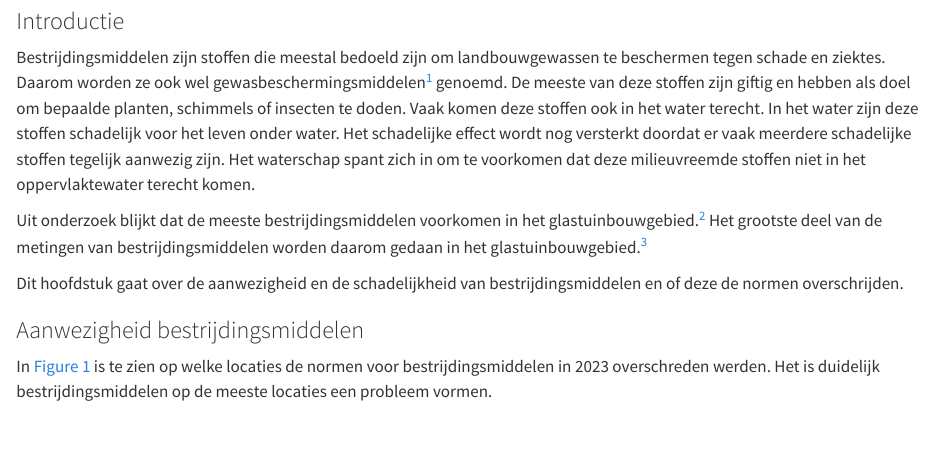
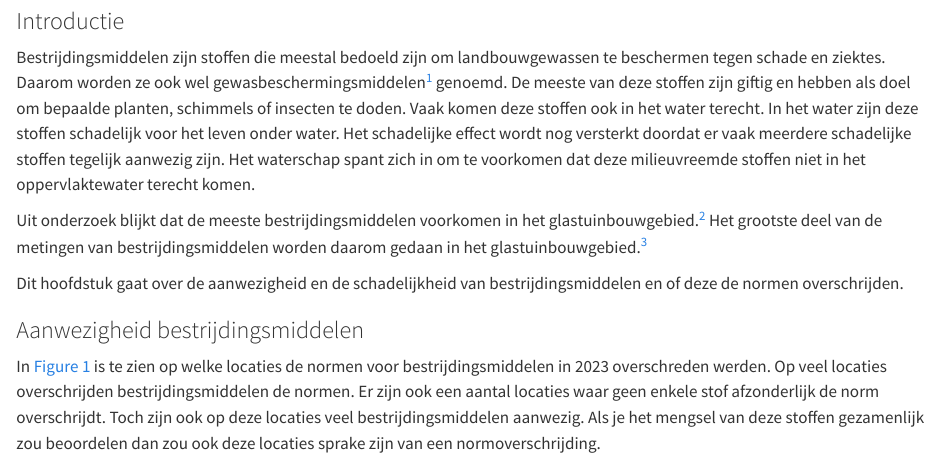
Before and after one commit to HHSK-wkl/wklrap_2023, a Quarto document (06-bestrijdingsmiddelen.qmd): the page in a window 1100 px wide, from 370 px down. Rendered offline with R 4.5, knitr and Pandoc in place of Quarto, with nearby package versions; some code elsewhere in the file could not run offline.

Commit message:
extra uitleg locaties

````diff
--- a/06-bestrijdingsmiddelen.qmd
+++ b/06-bestrijdingsmiddelen.qmd
@@ -43,7 +43,7 @@ Dit hoofdstuk gaat over de aanwezigheid en de schadelijkheid van bestrijdingsmid
 
 ### Aanwezigheid bestrijdingsmiddelen {.unnumbered}
 
-In @fig-kaart-overschrijdingen is te zien op welke locaties de normen voor bestrijdingsmiddelen in `r rap_jaar` overschreden werden. Het is duidelijk bestrijdingsmiddelen op de meeste locaties een probleem vormen.
+In @fig-kaart-overschrijdingen is te zien op welke locaties de normen voor bestrijdingsmiddelen in `r rap_jaar` overschreden werden. Op veel locaties overschrijden bestrijdingsmiddelen de normen. Er zijn ook een aantal locaties waar geen enkele stof afzonderlijk de norm overschrijdt. Toch zijn ook op deze locaties veel bestrijdingsmiddelen aanwezig. Als je het mengsel van deze stoffen gezamenlijk zou beoordelen dan zou ook deze locaties sprake zijn van een normoverschrijding.
 
 ```{r}
 #| label: fig-kaart-overschrijdingen
````
